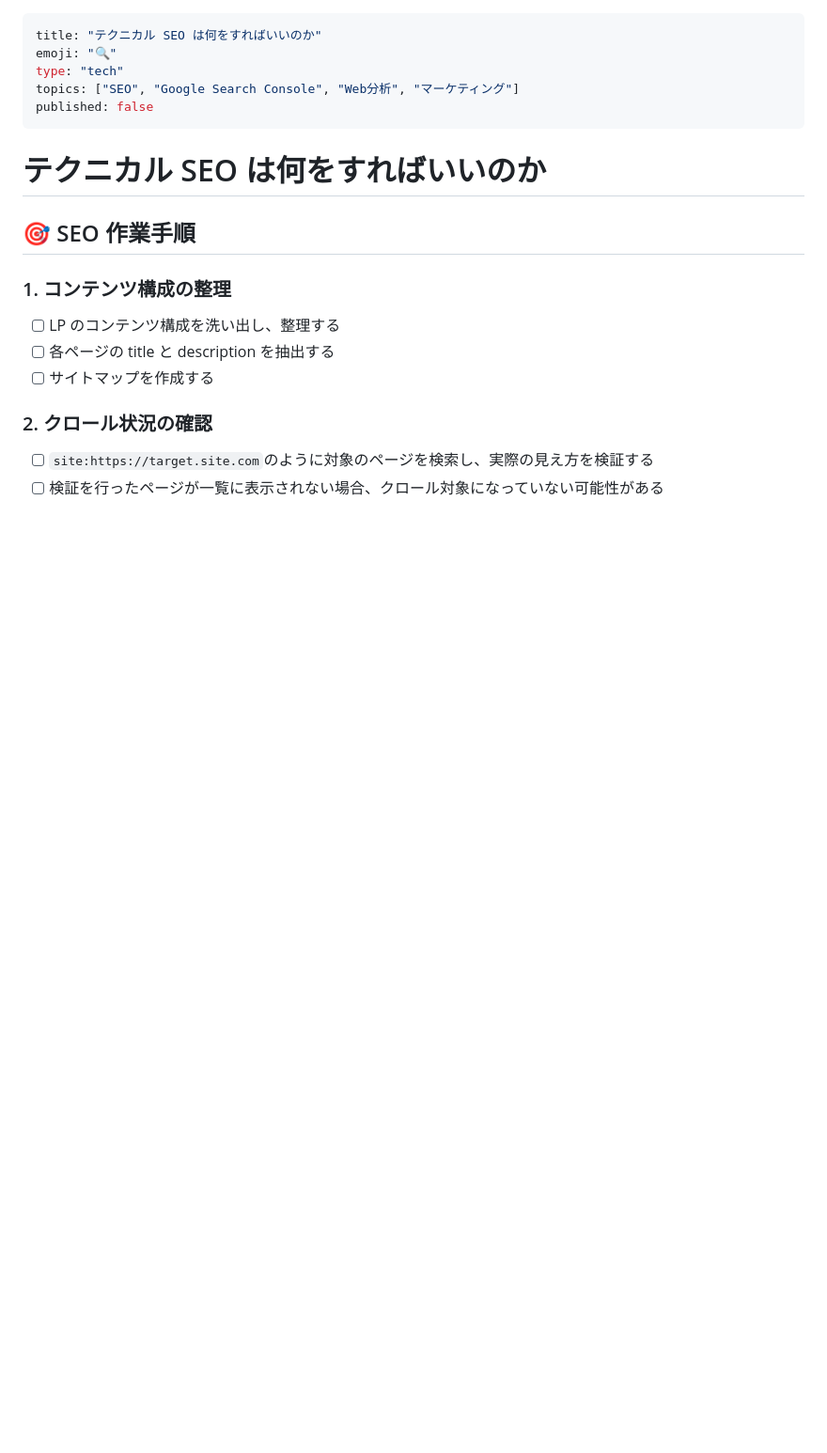
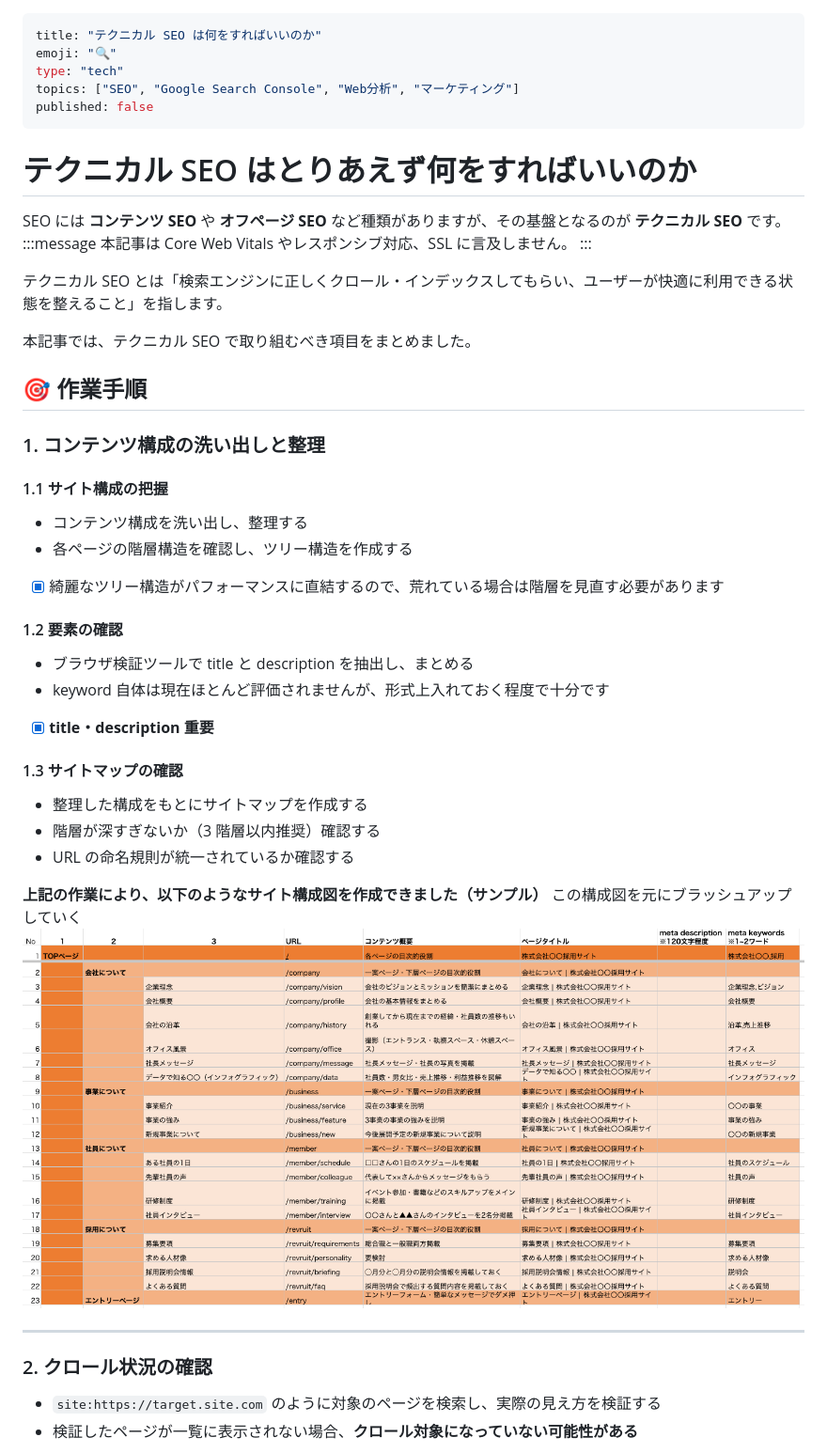
Before and after one commit to taiga248/zenn-output, a Markdown page: articles/seo-optimization-guide.md, the part around the change printed below. Shown: that part at 94% size. Drawn GitHub-style; pictures changed too: images/seo/sitemap.png (added); blank space fills up the shorter version.

```diff
--- a/articles/seo-optimization-guide.md
+++ b/articles/seo-optimization-guide.md
@@ -6,18 +6,47 @@ topics: ["SEO", "Google Search Console", "Web分析", "マーケティング"]
 published: false
 ---
 
-# テクニカル SEO は何をすればいいのか
+# テクニカル SEO はとりあえず何をすればいいのか
 
-## 🎯 SEO 作業手順
+SEO には **コンテンツ SEO** や **オフページ SEO** など種類がありますが、その基盤となるのが **テクニカル SEO** です。
+:::message
+本記事は Core Web Vitals やレスポンシブ対応、SSL に言及しません。
+:::
 
-### 1. コンテンツ構成の整理
+テクニカル SEO とは「検索エンジンに正しくクロール・インデックスしてもらい、ユーザーが快適に利用できる状態を整えること」を指します。
 
-- [ ] LP のコンテンツ構成を洗い出し、整理する
-- [ ] 各ページの title と description を抽出する
-- [ ] サイトマップを作成する
+本記事では、テクニカル SEO で取り組むべき項目をまとめました。
+
+## 🎯 作業手順
+
+### 1. コンテンツ構成の洗い出しと整理
+
+#### 1.1 サイト構成の把握
+
+- コンテンツ構成を洗い出し、整理する
+- 各ページの階層構造を確認し、ツリー構造を作成する
+- [x] 綺麗なツリー構造がパフォーマンスに直結するので、荒れている場合は階層を見直す必要があります
+
+#### 1.2 要素の確認
+
+- ブラウザ検証ツールで title と description を抽出し、まとめる
+- keyword 自体は現在ほとんど評価されませんが、形式上入れておく程度で十分です
+- [x] **title・description 重要**
+
+#### 1.3 サイトマップの確認
+
+- 整理した構成をもとにサイトマップを作成する
+- 階層が深すぎないか（3 階層以内推奨）確認する
+- URL の命名規則が統一されているか確認する
+
+**上記の作業により、以下のようなサイト構成図を作成できました（サンプル）**
+この構成図を元にブラッシュアップしていく
+![構成整理サンプル](/images/seo/sitemap.png)
+
+---
 
 ### 2. クロール状況の確認
 
-- [ ] `site:https://target.site.com`のように対象のページを検索し、実際の見え方を検証する
-- [ ] 検証を行ったページが一覧に表示されない場合、クロール対象になっていない可能性がある
+- `site:https://target.site.com` のように対象のページを検索し、実際の見え方を検証する
+- 検証したページが一覧に表示されない場合、**クロール対象になっていない可能性がある**
 
```
Also changed, not shown: other parts of articles/seo-optimization-guide.md (+25 -19 lines), images/seo/site-search.png (renamed from images/seo/site.png), images/seo/sitemap-regis.png (added), images/seo/url-check.png (added), 1 other file.
